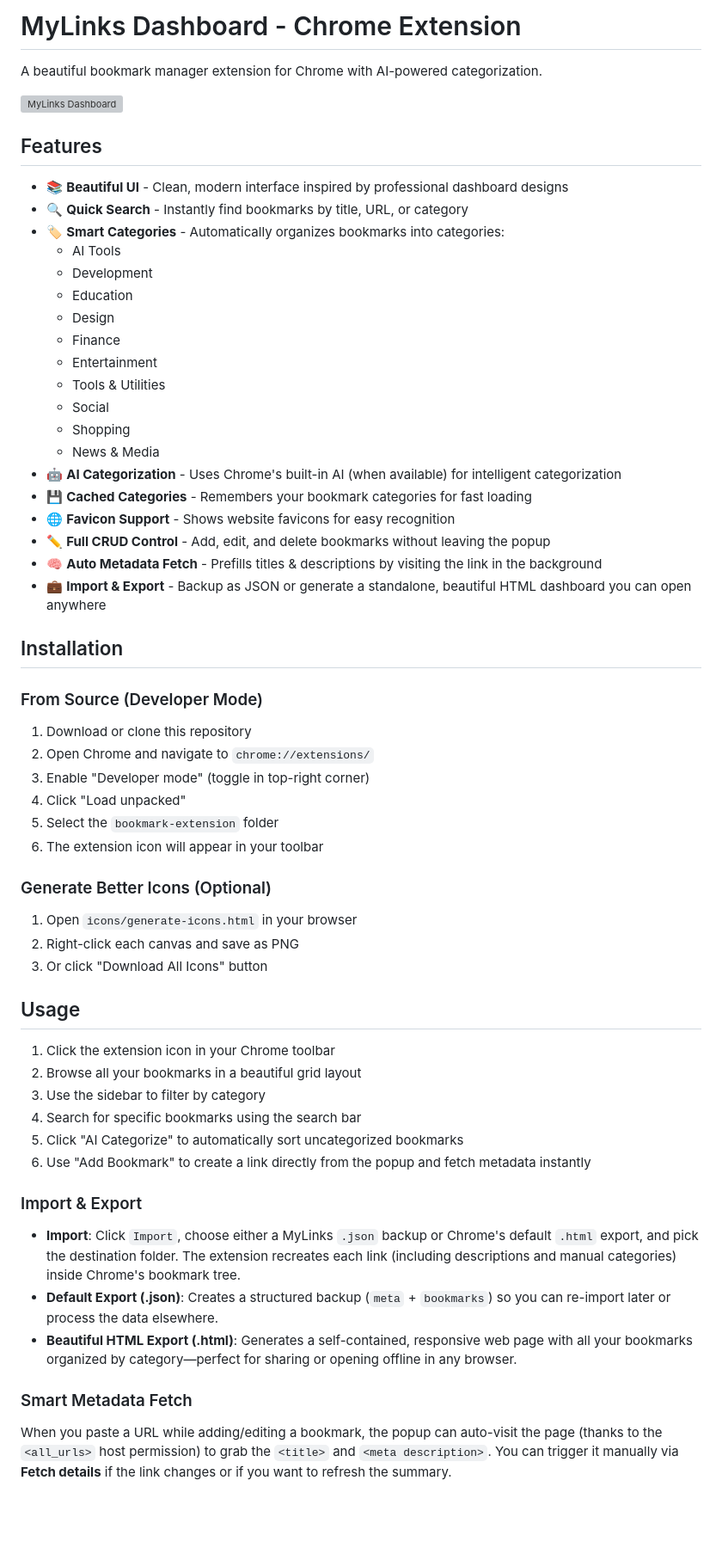
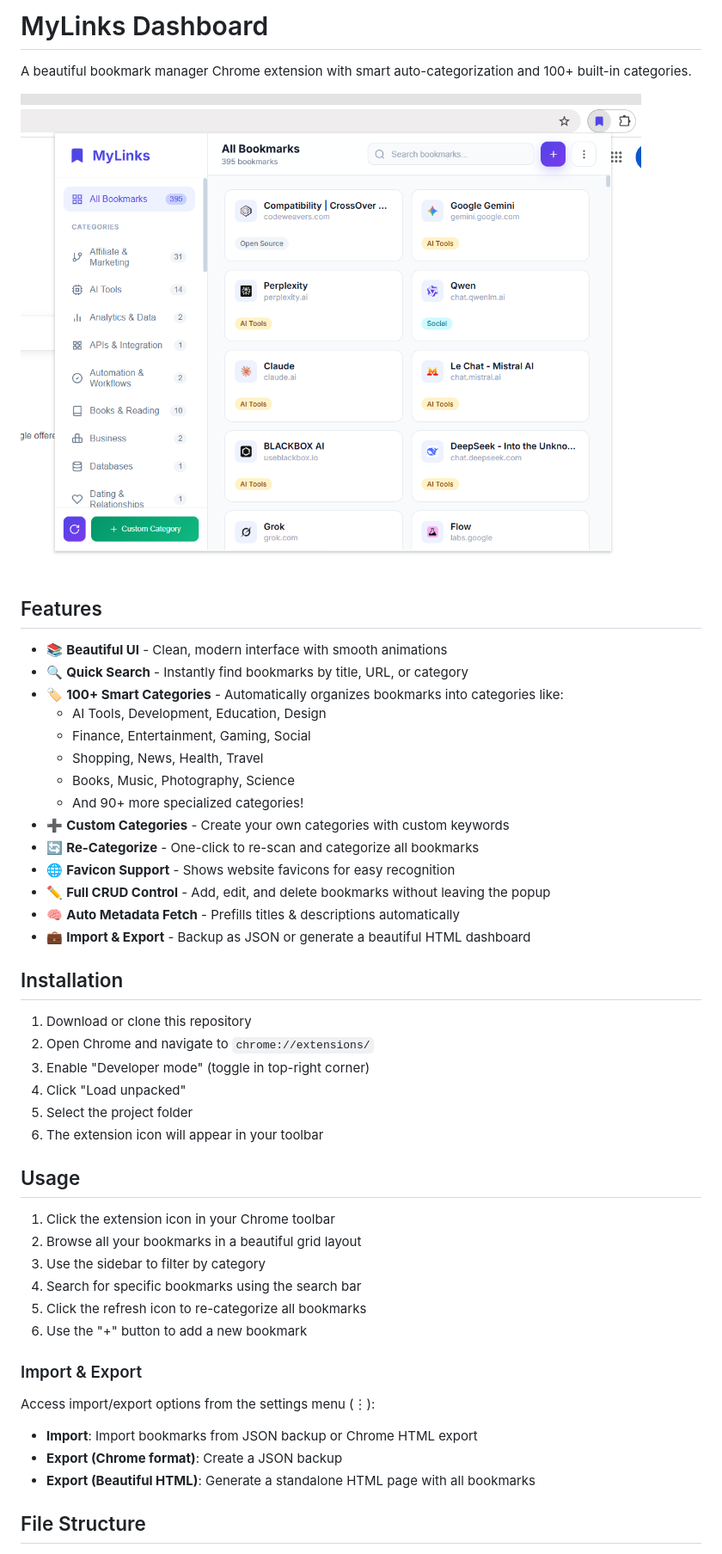
Before and after one commit to gauravvyadav/mylinks-dashboard, a Markdown page: README.md, the part around the change printed below. Shown: that part at 86% size. Rendered like a GitHub page; pictures changed too: preview.png (added); blank space fills up the shorter version; grey boxes are pictures that could not be loaded.

Commit message:
Update README with preview image

```diff
--- a/README.md
+++ b/README.md
@@ -1,47 +1,34 @@
-# MyLinks Dashboard - Chrome Extension
+# MyLinks Dashboard
 
-A beautiful bookmark manager extension for Chrome with AI-powered categorization.
+A beautiful bookmark manager Chrome extension with smart auto-categorization and 100+ built-in categories.
 
-![MyLinks Dashboard](screenshot.png)
+![MyLinks Dashboard](preview.png)
 
 ## Features
 
-- 📚 **Beautiful UI** - Clean, modern interface inspired by professional dashboard designs
+- 📚 **Beautiful UI** - Clean, modern interface with smooth animations
 - 🔍 **Quick Search** - Instantly find bookmarks by title, URL, or category
-- 🏷️ **Smart Categories** - Automatically organizes bookmarks into categories:
-  - AI Tools
-  - Development
-  - Education
-  - Design
-  - Finance
-  - Entertainment
-  - Tools & Utilities
-  - Social
-  - Shopping
-  - News & Media
-- 🤖 **AI Categorization** - Uses Chrome's built-in AI (when available) for intelligent categorization
-- 💾 **Cached Categories** - Remembers your bookmark categories for fast loading
+- 🏷️ **100+ Smart Categories** - Automatically organizes bookmarks into categories like:
+  - AI Tools, Development, Education, Design
+  - Finance, Entertainment, Gaming, Social
+  - Shopping, News, Health, Travel
+  - Books, Music, Photography, Science
+  - And 90+ more specialized categories!
+- ➕ **Custom Categories** - Create your own categories with custom keywords
+- 🔄 **Re-Categorize** - One-click to re-scan and categorize all bookmarks
 - 🌐 **Favicon Support** - Shows website favicons for easy recognition
 - ✏️ **Full CRUD Control** - Add, edit, and delete bookmarks without leaving the popup
-- 🧠 **Auto Metadata Fetch** - Prefills titles & descriptions by visiting the link in the background
-- 💼 **Import & Export** - Backup as JSON or generate a standalone, beautiful HTML dashboard you can open anywhere
+- 🧠 **Auto Metadata Fetch** - Prefills titles & descriptions automatically
+- 💼 **Import & Export** - Backup as JSON or generate a beautiful HTML dashboard
 
 ## Installation
-
-### From Source (Developer Mode)
 
 1. Download or clone this repository
 2. Open Chrome and navigate to `chrome://extensions/`
 3. Enable "Developer mode" (toggle in top-right corner)
 4. Click "Load unpacked"
-5. Select the `bookmark-extension` folder
+5. Select the project folder
 6. The extension icon will appear in your toolbar
-
-### Generate Better Icons (Optional)
-
-1. Open `icons/generate-icons.html` in your browser
-2. Right-click each canvas and save as PNG
-3. Or click "Download All Icons" button
 
 ## Usage
 
@@ -49,16 +36,16 @@ A beautiful bookmark manager extension for Chrome with AI-powered categorization
 2. Browse all your bookmarks in a beautiful grid layout
 3. Use the sidebar to filter by category
 4. Search for specific bookmarks using the search bar
-5. Click "AI Categorize" to automatically sort uncategorized bookmarks
-6. Use "Add Bookmark" to create a link directly from the popup and fetch metadata instantly
+5. Click the refresh icon to re-categorize all bookmarks
+6. Use the "+" button to add a new bookmark
 
 ### Import & Export
 
-- **Import**: Click `Import`, choose either a MyLinks `.json` backup or Chrome's default `.html` export, and pick the destination folder. The extension recreates each link (including descriptions and manual categories) inside Chrome's bookmark tree.
-- **Default Export (.json)**: Creates a structured backup (`meta` + `bookmarks`) so you can re-import later or process the data elsewhere.
-- **Beautiful HTML Export (.html)**: Generates a self-contained, responsive web page with all your bookmarks organized by category—perfect for sharing or opening offline in any browser.
+Access import/export options from the settings menu (⋮):
 
-### Smart Metadata Fetch
+- **Import**: Import bookmarks from JSON backup or Chrome HTML export
+- **Export (Chrome format)**: Create a JSON backup
+- **Export (Beautiful HTML)**: Generate a standalone HTML page with all bookmarks
 
-When you paste a URL while adding/editing a bookmark, the popup can auto-visit the page (thanks to the `<all_urls>` host permission) to grab the `<title>` and `<meta description>`. You can trigger it manually via **Fetch details** if the link changes or if you want to refresh the summary.
+## File Structure
 
```
Also changed, not shown: other parts of README.md (+20 -33 lines).
